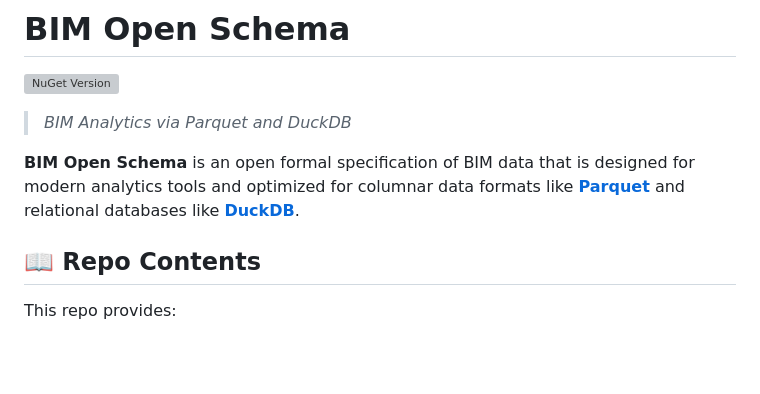
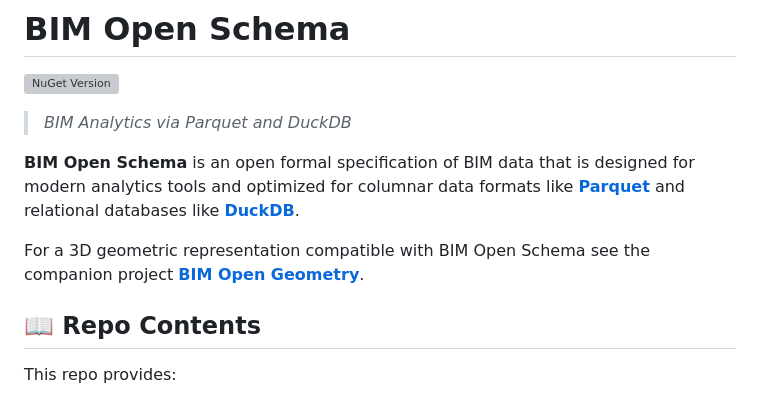
Before and after one commit to ara3d/bim-open-schema, a Markdown page: README.md, the part around the change. GitHub-like rendering; blank space fills up the shorter version; grey boxes are pictures that could not be loaded.

Commit message:
Mention BIM Open Geometry companion project
Added a reference to the companion project BIM Open Geometry.

```diff
--- a/README.md
+++ b/README.md
@@ -7,6 +7,9 @@
 **BIM Open Schema** is an open formal specification of BIM data that is designed for modern
 analytics tools and optimized for columnar data formats like [**Parquet**](https://parquet.apache.org/) and
 relational databases like [**DuckDB**](https://duckdb.org/).
+
+For a 3D geometric representation compatible with BIM Open Schema see the companion
+project [**BIM Open Geometry**](https://github.com/ara3d/bim-open-geometry).
 
 ## 📖 Repo Contents
 
```
